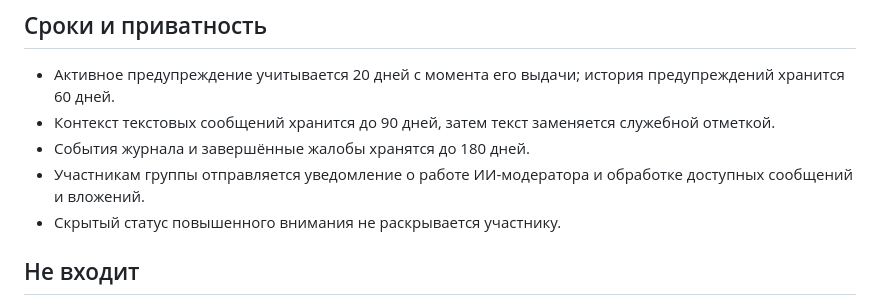
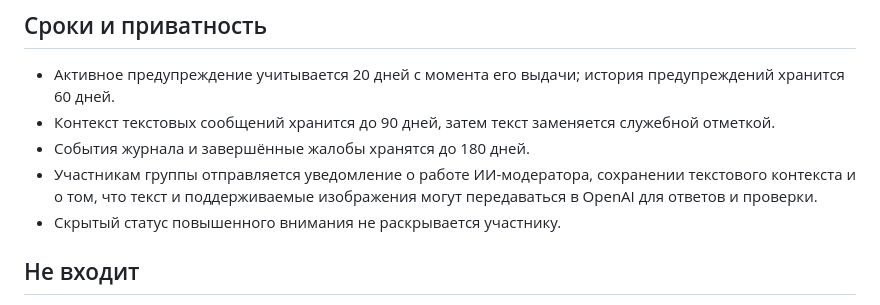
Before and after one commit to Iliamironov333-arch/agentstvo-podarkov, a Markdown page: AI_MODERATOR_SETUP.md, the part around the change. Rendered like a GitHub page.

Commit message:
Document AI data-processing notice for group members

```diff
--- a/AI_MODERATOR_SETUP.md
+++ b/AI_MODERATOR_SETUP.md
@@ -57,7 +57,7 @@
 - Активное предупреждение учитывается 20 дней с момента его выдачи; история предупреждений хранится 60 дней.
 - Контекст текстовых сообщений хранится до 90 дней, затем текст заменяется служебной отметкой.
 - События журнала и завершённые жалобы хранятся до 180 дней.
-- Участникам группы отправляется уведомление о работе ИИ-модератора и обработке доступных сообщений и вложений.
+- Участникам группы отправляется уведомление о работе ИИ-модератора, сохранении текстового контекста и о том, что текст и поддерживаемые изображения могут передаваться в OpenAI для ответов и проверки.
 - Скрытый статус повышенного внимания не раскрывается участнику.
 
 ## Не входит
```
